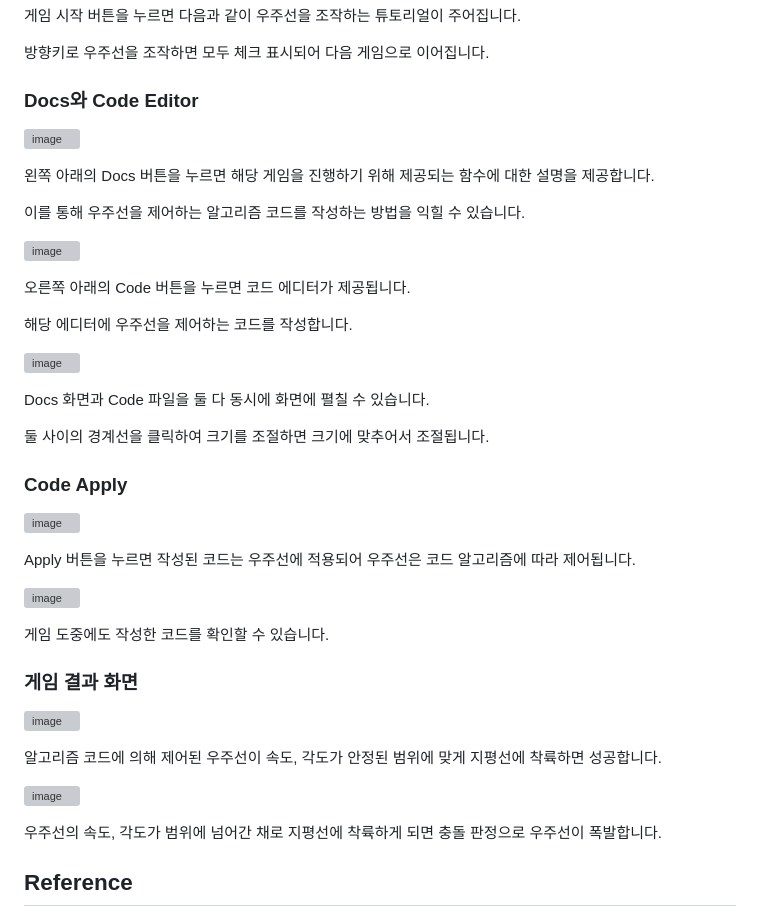
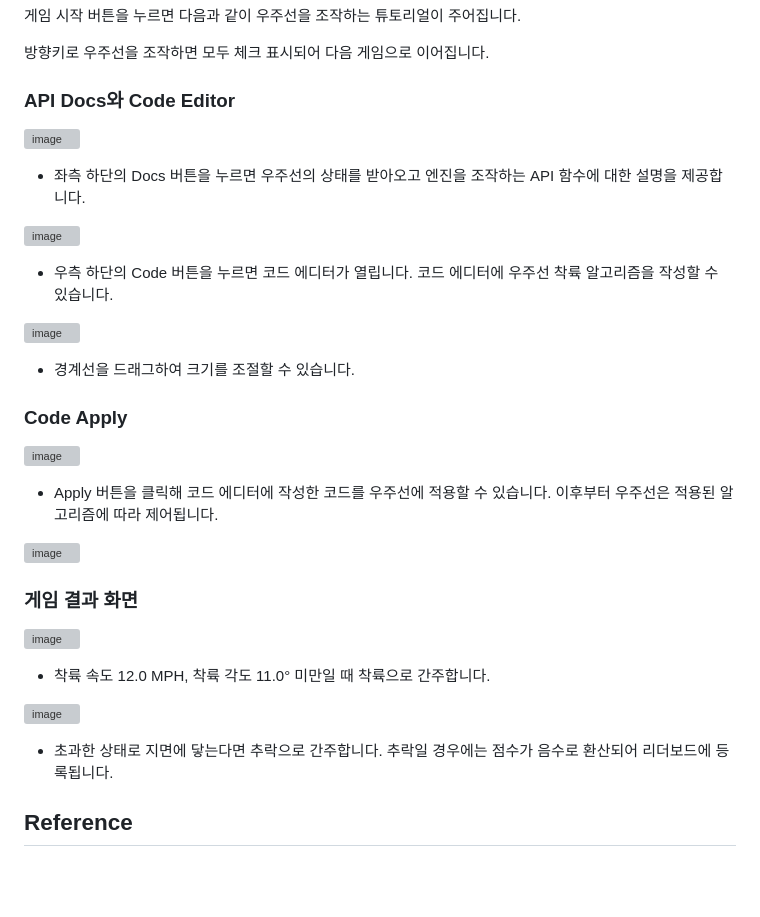
Before and after one commit to yhcho0405/CodeMos, a Markdown page: README.md, the part around the change. Drawn GitHub-style; blank space fills up the shorter version; grey boxes are pictures that could not be loaded.

```diff
--- a/README.md
+++ b/README.md
@@ -56,52 +56,40 @@ $> npx http-server
 
 방향키로 우주선을 조작하면 모두 체크 표시되어 다음 게임으로 이어집니다.
 
-### Docs와 Code Editor
+### API Docs와 Code Editor
 
 ![image](https://github.com/yhcho0405/CodeMos/assets/49319275/585f9bcf-fb65-4c4a-8e7c-b98d6b8d8740)
 
+- 좌측 하단의 Docs 버튼을 누르면 우주선의 상태를 받아오고 엔진을 조작하는 API 함수에 대한 설명을 제공합니다.
 
-왼쪽 아래의 Docs 버튼을 누르면 해당 게임을 진행하기 위해 제공되는 함수에 대한 설명을 제공합니다.
-
-이를 통해 우주선을 제어하는 알고리즘 코드를 작성하는 방법을 익힐 수 있습니다.
 
 ![image](https://github.com/yhcho0405/CodeMos/assets/49319275/598e3505-31a6-47f5-8995-d9f4144d4649)
 
+- 우측 하단의 Code 버튼을 누르면 코드 에디터가 열립니다. 코드 에디터에 우주선 착륙 알고리즘을 작성할 수 있습니다.
 
-오른쪽 아래의 Code 버튼을 누르면 코드 에디터가 제공됩니다.
-
-해당 에디터에 우주선을 제어하는 코드를 작성합니다.
 
 ![image](https://github.com/yhcho0405/CodeMos/assets/49319275/197062fb-773a-4e20-9922-82b2e7657e0d)
 
-
-Docs 화면과 Code 파일을 둘 다 동시에 화면에 펼칠 수 있습니다.
-
-둘 사이의 경계선을 클릭하여 크기를 조절하면 크기에 맞추어서 조절됩니다.
+- 경계선을 드래그하여 크기를 조절할 수 있습니다.
 
 ### Code Apply
 
 ![image](https://github.com/yhcho0405/CodeMos/assets/49319275/7f419c91-cd35-4ad4-a940-954db9317c6d)
 
-
-Apply 버튼을 누르면 작성된 코드는 우주선에 적용되어 우주선은 코드 알고리즘에 따라 제어됩니다.
+- Apply 버튼을 클릭해 코드 에디터에 작성한 코드를 우주선에 적용할 수 있습니다. 이후부터 우주선은 적용된 알고리즘에 따라 제어됩니다.
 
 ![image](https://github.com/yhcho0405/CodeMos/assets/49319275/cc13b331-ff0a-4dee-97e0-70c4234b923e)
 
-
-게임 도중에도 작성한 코드를 확인할 수 있습니다.
 
 ### 게임 결과 화면
 
 ![image](https://github.com/yhcho0405/CodeMos/assets/49319275/230b579b-84d2-41e7-b542-07cbd42123e1)
 
-
-알고리즘 코드에 의해 제어된 우주선이 속도, 각도가 안정된 범위에 맞게 지평선에 착륙하면 성공합니다.
+- 착륙 속도 12.0 MPH, 착륙 각도 11.0° 미만일 때 착륙으로 간주합니다.
 
 ![image](https://github.com/yhcho0405/CodeMos/assets/49319275/d29625e1-3f8d-441d-8025-7cdcaa669f4e)
 
-
-우주선의 속도, 각도가 범위에 넘어간 채로 지평선에 착륙하게 되면 충돌 판정으로 우주선이 폭발합니다.
+- 초과한 상태로 지면에 닿는다면 추락으로 간주합니다. 추락일 경우에는 점수가 음수로 환산되어 리더보드에 등록됩니다.
 
 ## Reference
 
```
